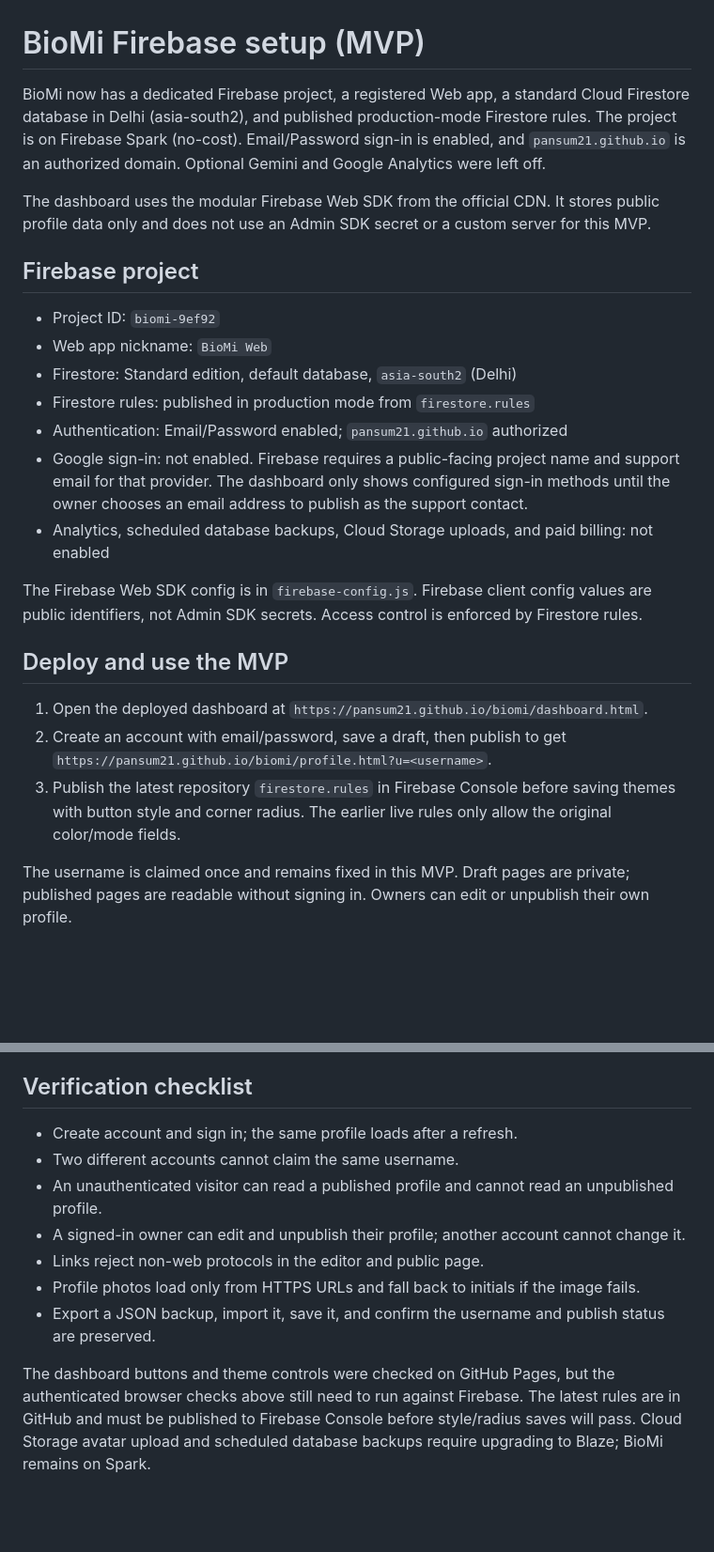
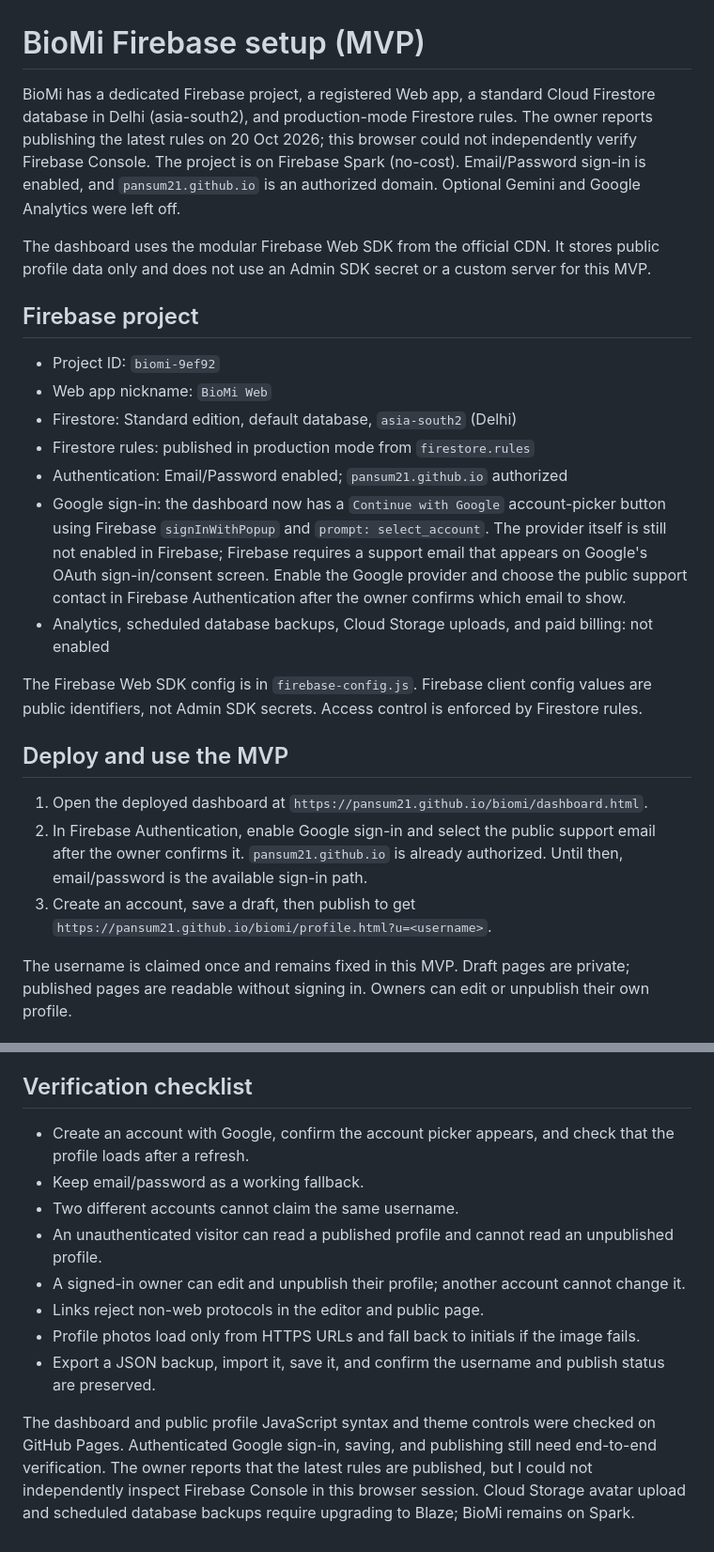
Before and after one commit to pansum21/biomi, a Markdown page: FIREBASE_SETUP.md, 2 parts joined by grey strips. Shown at 94% size. GitHub-like rendering; blank space fills up the shorter version.

Commit message:
Document Google sign-in setup status

```diff
--- a/FIREBASE_SETUP.md
+++ b/FIREBASE_SETUP.md
@@ -1,6 +1,6 @@
 # BioMi Firebase setup (MVP)
 
-BioMi now has a dedicated Firebase project, a registered Web app, a standard Cloud Firestore database in Delhi (asia-south2), and published production-mode Firestore rules. The project is on Firebase Spark (no-cost). Email/Password sign-in is enabled, and `pansum21.github.io` is an authorized domain. Optional Gemini and Google Analytics were left off.
+BioMi has a dedicated Firebase project, a registered Web app, a standard Cloud Firestore database in Delhi (asia-south2), and production-mode Firestore rules. The owner reports publishing the latest rules on 20 Oct 2026; this browser could not independently verify Firebase Console. The project is on Firebase Spark (no-cost). Email/Password sign-in is enabled, and `pansum21.github.io` is an authorized domain. Optional Gemini and Google Analytics were left off.
 
 The dashboard uses the modular Firebase Web SDK from the official CDN. It stores public profile data only and does not use an Admin SDK secret or a custom server for this MVP.
 
@@ -11,7 +11,7 @@ The dashboard uses the modular Firebase Web SDK from the official CDN. It stores
 - Firestore: Standard edition, default database, `asia-south2` (Delhi)
 - Firestore rules: published in production mode from `firestore.rules`
 - Authentication: Email/Password enabled; `pansum21.github.io` authorized
-- Google sign-in: not enabled. Firebase requires a public-facing project name and support email for that provider. The dashboard only shows configured sign-in methods until the owner chooses an email address to publish as the support contact.
+- Google sign-in: the dashboard now has a `Continue with Google` account-picker button using Firebase `signInWithPopup` and `prompt: select_account`. The provider itself is still not enabled in Firebase; Firebase requires a support email that appears on Google's OAuth sign-in/consent screen. Enable the Google provider and choose the public support contact in Firebase Authentication after the owner confirms which email to show.
 - Analytics, scheduled database backups, Cloud Storage uploads, and paid billing: not enabled
 
 The Firebase Web SDK config is in `firebase-config.js`. Firebase client config values are public identifiers, not Admin SDK secrets. Access control is enforced by Firestore rules.
@@ -19,8 +19,8 @@ The Firebase Web SDK config is in `firebase-config.js`. Firebase client config v
 ## Deploy and use the MVP
 
 1. Open the deployed dashboard at `https://pansum21.github.io/biomi/dashboard.html`.
-2. Create an account with email/password, save a draft, then publish to get `https://pansum21.github.io/biomi/profile.html?u=<username>`.
-3. Publish the latest repository `firestore.rules` in Firebase Console before saving themes with button style and corner radius. The earlier live rules only allow the original color/mode fields.
+2. In Firebase Authentication, enable Google sign-in and select the public support email after the owner confirms it. `pansum21.github.io` is already authorized. Until then, email/password is the available sign-in path.
+3. Create an account, save a draft, then publish to get `https://pansum21.github.io/biomi/profile.html?u=<username>`.
 
 The username is claimed once and remains fixed in this MVP. Draft pages are private; published pages are readable without signing in. Owners can edit or unpublish their own profile.
 
@@ -30,7 +30,8 @@ The username is claimed once and remains fixed in this MVP. Draft pages are priv
 
 ## Verification checklist
 
-- Create account and sign in; the same profile loads after a refresh.
+- Create an account with Google, confirm the account picker appears, and check that the profile loads after a refresh.
+- Keep email/password as a working fallback.
 - Two different accounts cannot claim the same username.
 - An unauthenticated visitor can read a published profile and cannot read an unpublished profile.
 - A signed-in owner can edit and unpublish their profile; another account cannot change it.
@@ -38,4 +39,4 @@ The username is claimed once and remains fixed in this MVP. Draft pages are priv
 - Profile photos load only from HTTPS URLs and fall back to initials if the image fails.
 - Export a JSON backup, import it, save it, and confirm the username and publish status are preserved.
 
-The dashboard buttons and theme controls were checked on GitHub Pages, but the authenticated browser checks above still need to run against Firebase. The latest rules are in GitHub and must be published to Firebase Console before style/radius saves will pass. Cloud Storage avatar upload and scheduled database backups require upgrading to Blaze; BioMi remains on Spark.
+The dashboard and public profile JavaScript syntax and theme controls were checked on GitHub Pages. Authenticated Google sign-in, saving, and publishing still need end-to-end verification. The owner reports that the latest rules are published, but I could not independently inspect Firebase Console in this browser session. Cloud Storage avatar upload and scheduled database backups require upgrading to Blaze; BioMi remains on Spark.
```
